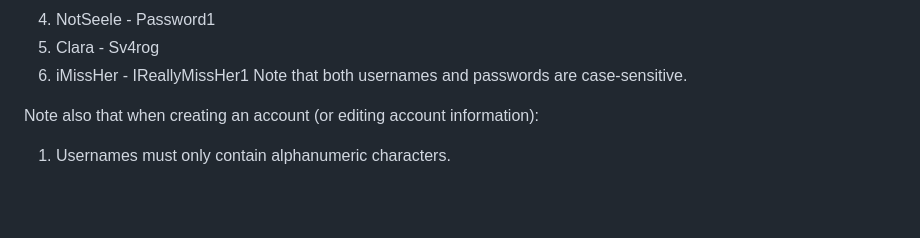
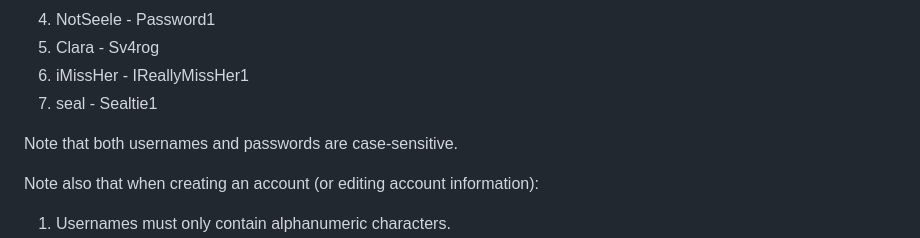
Before and after one commit to Skillial/CCAPDEV-phase-2, a Markdown page: README.md, the part around the change. GitHub-like rendering; blank space fills up the shorter version.

```diff
--- a/README.md
+++ b/README.md
@@ -20,6 +20,8 @@ Format: <Username> - <Password>
 4. NotSeele - Password1
 5. Clara    - Sv4rog
 6. iMissHer - IReallyMissHer1
+7. seal     - Sealtie1
+
 Note that both usernames and passwords are case-sensitive.
 
 Note also that when creating an account (or editing account information):
```
